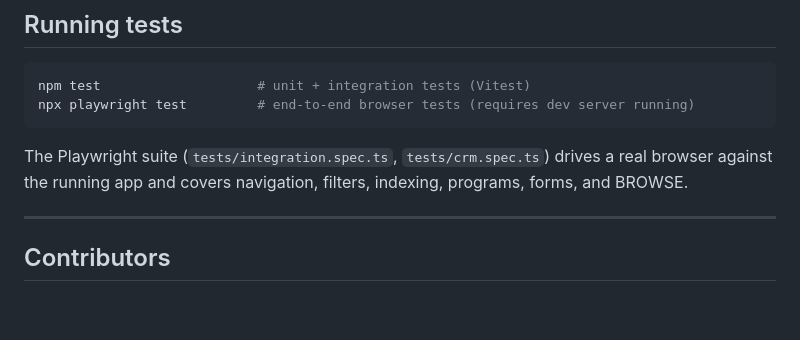
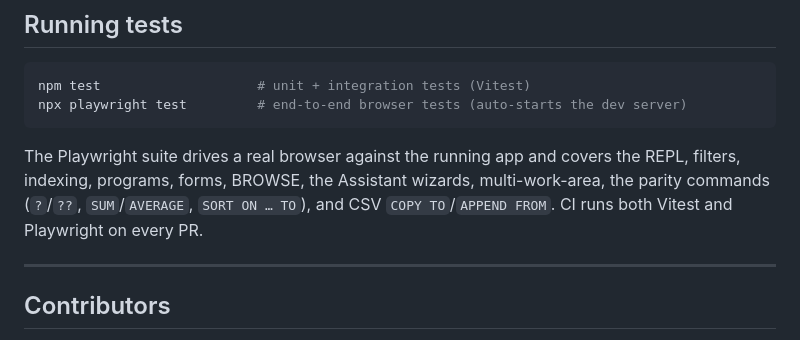
Before and after one commit to DDecoene/WebBaseIII, a Markdown page: README.md, the part around the change. Drawn GitHub-style; blank space fills up the shorter version.

Commit message:
docs: 1.0.0 release prep — correct test counts, roadmap complete, fix stale crm.spec ref, refresh suite list

````diff
--- a/README.md
+++ b/README.md
@@ -367,10 +367,13 @@ src/
 
 ```bash
 npm test                    # unit + integration tests (Vitest)
-npx playwright test         # end-to-end browser tests (requires dev server running)
+npx playwright test         # end-to-end browser tests (auto-starts the dev server)
 ```
 
-The Playwright suite (`tests/integration.spec.ts`, `tests/crm.spec.ts`) drives a real browser against the running app and covers navigation, filters, indexing, programs, forms, and BROWSE.
+The Playwright suite drives a real browser against the running app and covers the
+REPL, filters, indexing, programs, forms, BROWSE, the Assistant wizards,
+multi-work-area, the parity commands (`?`/`??`, `SUM`/`AVERAGE`, `SORT ON … TO`),
+and CSV `COPY TO`/`APPEND FROM`. CI runs both Vitest and Playwright on every PR.
 
 ---
 
````
Also changed, not shown: CLAUDE.md (+15 -3 lines).
